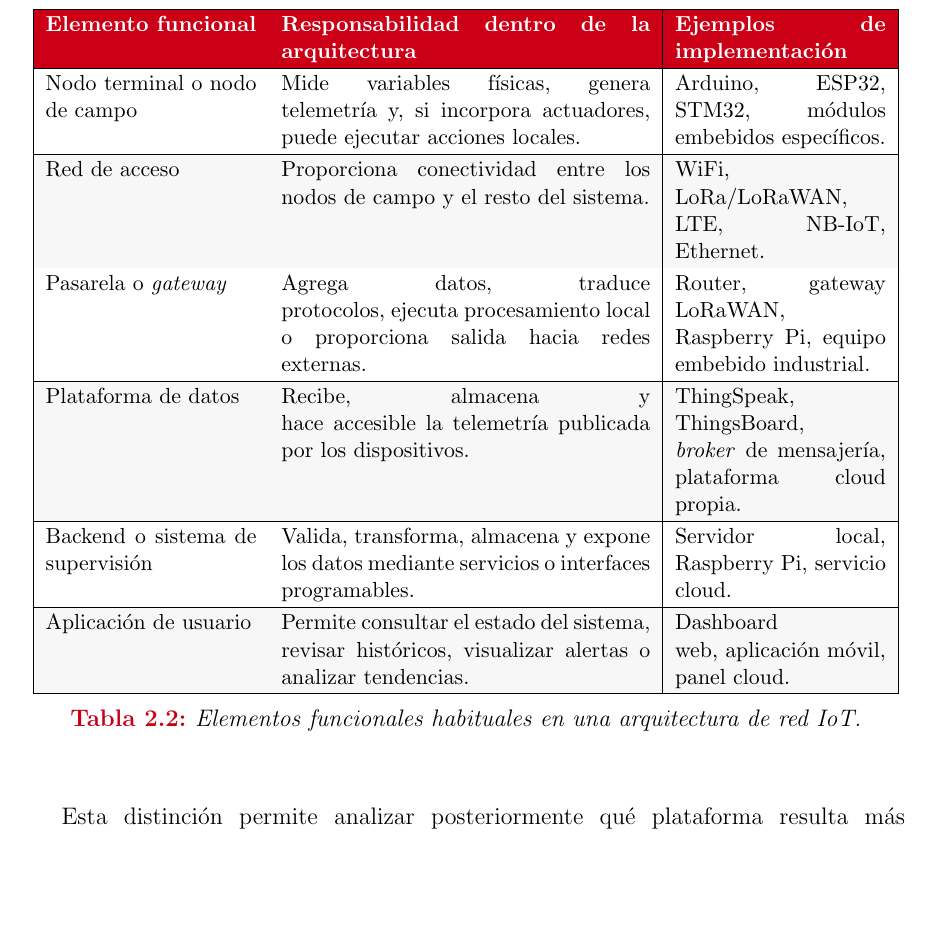
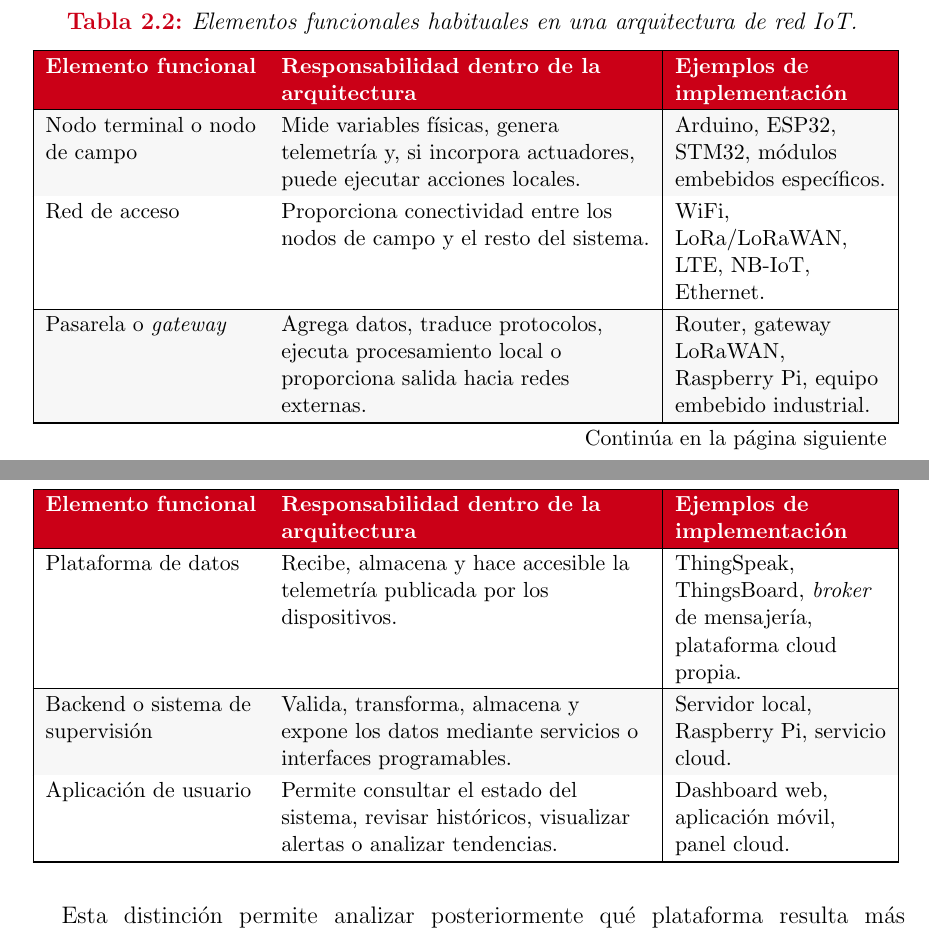
Before and after one commit to ltejedorcruz/TierraViva, a LaTeX thesis (memoria/memoria.tex, which reads memoria/capitulos/capitulo2.tex): part of page 45 of 262 before the commit and two parts of pages 44 and 45 of 261 after it, the two joined at a grey line, cut so that both start at the same text, the shorter picture padded with empty space. Compiled offline with pdfLaTeX.

Commit message:
Más ajustes de tamaños de tablas

```diff
--- a/memoria/capitulos/capitulo2.tex
+++ b/memoria/capitulos/capitulo2.tex
@@ -122,16 +122,38 @@ De forma general, una arquitectura de red IoT se organiza alrededor de varios el
 
 La Tabla~\ref{tab:arquitectura_red_iot_elementos} resume estos elementos desde un punto de vista funcional. Entre las tecnologías que pueden formar parte de una red de acceso se encuentran WiFi, LoRa, LoRaWAN (\textit{Long Range Wide Area Network}), LTE (\textit{Long Term Evolution}), NB-IoT (\textit{Narrowband Internet of Things}) o Ethernet, entre otras. Las diferencias entre estas opciones se desarrollan posteriormente en el apartado dedicado a conectividad en entornos rurales.
 
-\begin{table}[H]
-\begin{center}
+\begingroup
 \small
 \renewcommand{\arraystretch}{1.15}
 \rowcolors{2}{TableRowSoft}{white}
-\begin{tabular}{|p{0.24\textwidth}|p{0.42\textwidth}|p{0.24\textwidth}|}
+
+\begin{longtable}{|
+>{\raggedright\arraybackslash}p{0.24\textwidth}|
+>{\raggedright\arraybackslash}p{0.42\textwidth}|
+>{\raggedright\arraybackslash}p{0.24\textwidth}|}
+
+\caption{Elementos funcionales habituales en una arquitectura de red IoT.}
+\label{tab:arquitectura_red_iot_elementos}\\
+
 \hline
 \rowcolor{URJCRed}
 \TVHead{Elemento funcional} & \TVHead{Responsabilidad dentro de la arquitectura} & \TVHead{Ejemplos de implementación} \\
 \hline
+\endfirsthead
+
+\hline
+\rowcolor{URJCRed}
+\TVHead{Elemento funcional} & \TVHead{Responsabilidad dentro de la arquitectura} & \TVHead{Ejemplos de implementación} \\
+\hline
+\endhead
+
+\hline
+\multicolumn{3}{r}{\small Continúa en la página siguiente} \\
+\endfoot
+
+\hline
+\endlastfoot
+
 Nodo terminal o nodo de campo & Mide variables físicas, genera telemetría y, si incorpora actuadores, puede ejecutar acciones locales. & Arduino, ESP32, STM32, módulos embebidos específicos. \\
 \hline
 Red de acceso & Proporciona conectividad entre los nodos de campo y el resto del sistema. & WiFi, LoRa/LoRaWAN, LTE, NB-IoT, Ethernet. \\
@@ -144,5 +166,3 @@ Backend o sistema de supervisión & Valida, transforma, almacena y expone los da
 \hline
 Aplicación de usuario & Permite consultar el estado del sistema, revisar históricos, visualizar alertas o analizar tendencias. & Dashboard web, aplicación móvil, panel cloud. \\
 \hline
-\end{tabular}
-\caption{Elementos funcionales habituales en una arquitectura de red IoT.}
@@ -152,3 +170,7 @@ Aplicación de usuario & Permite consultar el estado del sistema, revisar histó
+\end{longtable}
+
+\normalsize
+\endgroup
 
 Esta distinción permite analizar posteriormente qué plataforma resulta más adecuada para cada función. La arquitectura define primero qué elementos son necesarios y cómo se relacionan entre sí; después se decide con qué tecnología se implementa cada elemento. En sistemas agrícolas, esta separación es especialmente importante porque los nodos de campo suelen estar condicionados por consumo, conectividad, protección ambiental y autonomía, mientras que los sistemas de supervisión pueden requerir más capacidad de almacenamiento, servicios software e interfaces de consulta.
 
@@ -183,0 +222 @@ En la comparativa se emplean además varias siglas habituales en plataformas emb
+\multicolumn{3}{r}{\small Continúa en la página siguiente} \\
```
Also changed, not shown: memoria/capitulos/capitulo2.tex (41 more changed lines).
